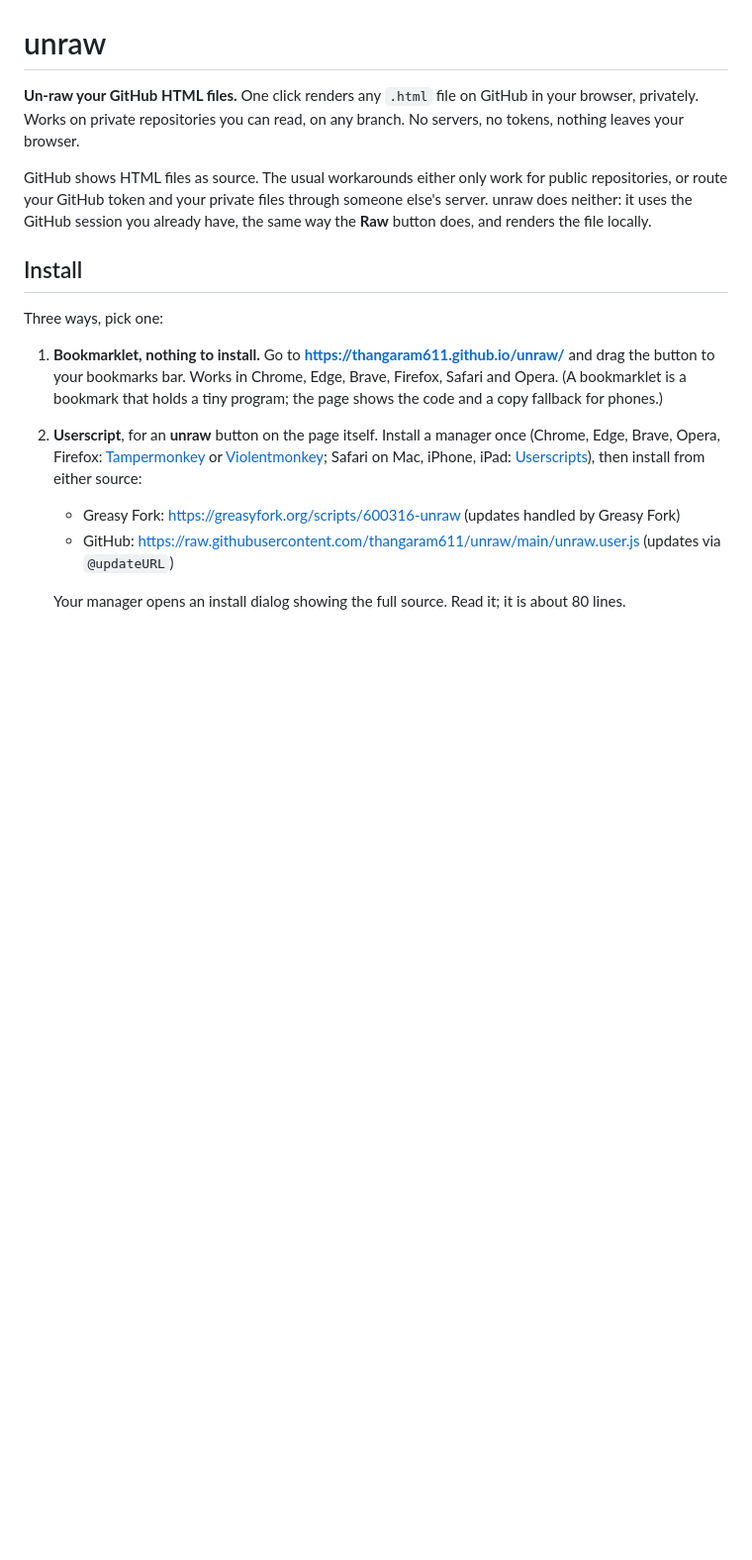
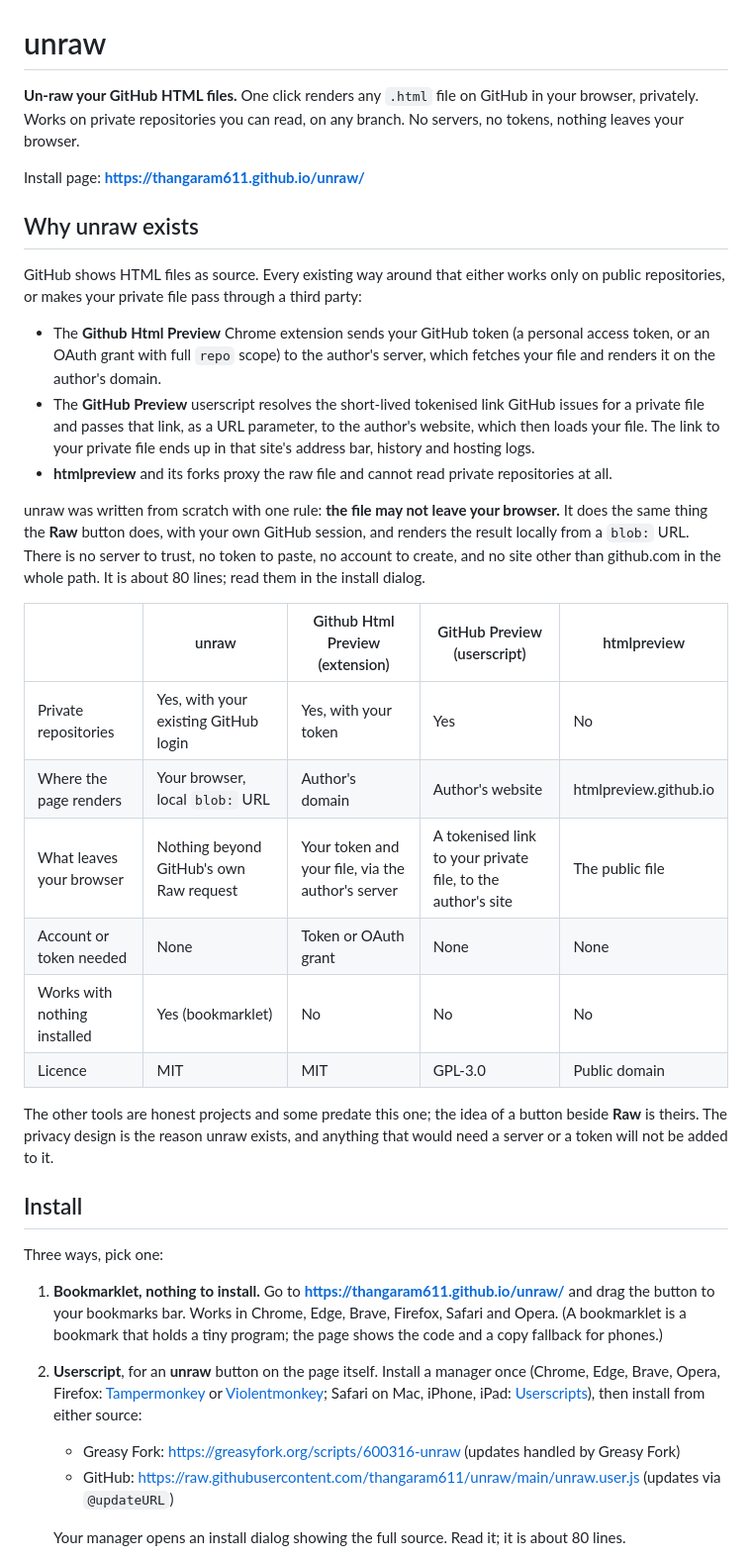
Before and after one commit to thangaram611/unraw, a Markdown page: README.md, the part around one of its changes. Shown at 99% size. Rendered like a GitHub page; blank space fills up the shorter version.

Commit message:
docs(readme): why unraw exists, with a comparison drawn from each tool's code
Co-Authored-By: Claude Fable 5.1 <noreply@anthropic.com>

```diff
--- a/README.md
+++ b/README.md
@@ -2,7 +2,28 @@
 
 **Un-raw your GitHub HTML files.** One click renders any `.html` file on GitHub in your browser, privately. Works on private repositories you can read, on any branch. No servers, no tokens, nothing leaves your browser.
 
-GitHub shows HTML files as source. The usual workarounds either only work for public repositories, or route your GitHub token and your private files through someone else's server. unraw does neither: it uses the GitHub session you already have, the same way the **Raw** button does, and renders the file locally.
+Install page: **https://thangaram611.github.io/unraw/**
+
+## Why unraw exists
+
+GitHub shows HTML files as source. Every existing way around that either works only on public repositories, or makes your private file pass through a third party:
+
+- The **Github Html Preview** Chrome extension sends your GitHub token (a personal access token, or an OAuth grant with full `repo` scope) to the author's server, which fetches your file and renders it on the author's domain.
+- The **GitHub Preview** userscript resolves the short-lived tokenised link GitHub issues for a private file and passes that link, as a URL parameter, to the author's website, which then loads your file. The link to your private file ends up in that site's address bar, history and hosting logs.
+- **htmlpreview** and its forks proxy the raw file and cannot read private repositories at all.
+
+unraw was written from scratch with one rule: **the file may not leave your browser.** It does the same thing the **Raw** button does, with your own GitHub session, and renders the result locally from a `blob:` URL. There is no server to trust, no token to paste, no account to create, and no site other than github.com in the whole path. It is about 80 lines; read them in the install dialog.
+
+| | unraw | Github Html Preview (extension) | GitHub Preview (userscript) | htmlpreview |
+| --- | --- | --- | --- | --- |
+| Private repositories | Yes, with your existing GitHub login | Yes, with your token | Yes | No |
+| Where the page renders | Your browser, local `blob:` URL | Author's domain | Author's website | htmlpreview.github.io |
+| What leaves your browser | Nothing beyond GitHub's own Raw request | Your token and your file, via the author's server | A tokenised link to your private file, to the author's site | The public file |
+| Account or token needed | None | Token or OAuth grant | None | None |
+| Works with nothing installed | Yes (bookmarklet) | No | No | No |
+| Licence | MIT | MIT | GPL-3.0 | Public domain |
+
+The other tools are honest projects and some predate this one; the idea of a button beside **Raw** is theirs. The privacy design is the reason unraw exists, and anything that would need a server or a token will not be added to it.
 
 ## Install
 
```
Also changed, not shown: other parts of README.md (+4 -4 lines).
